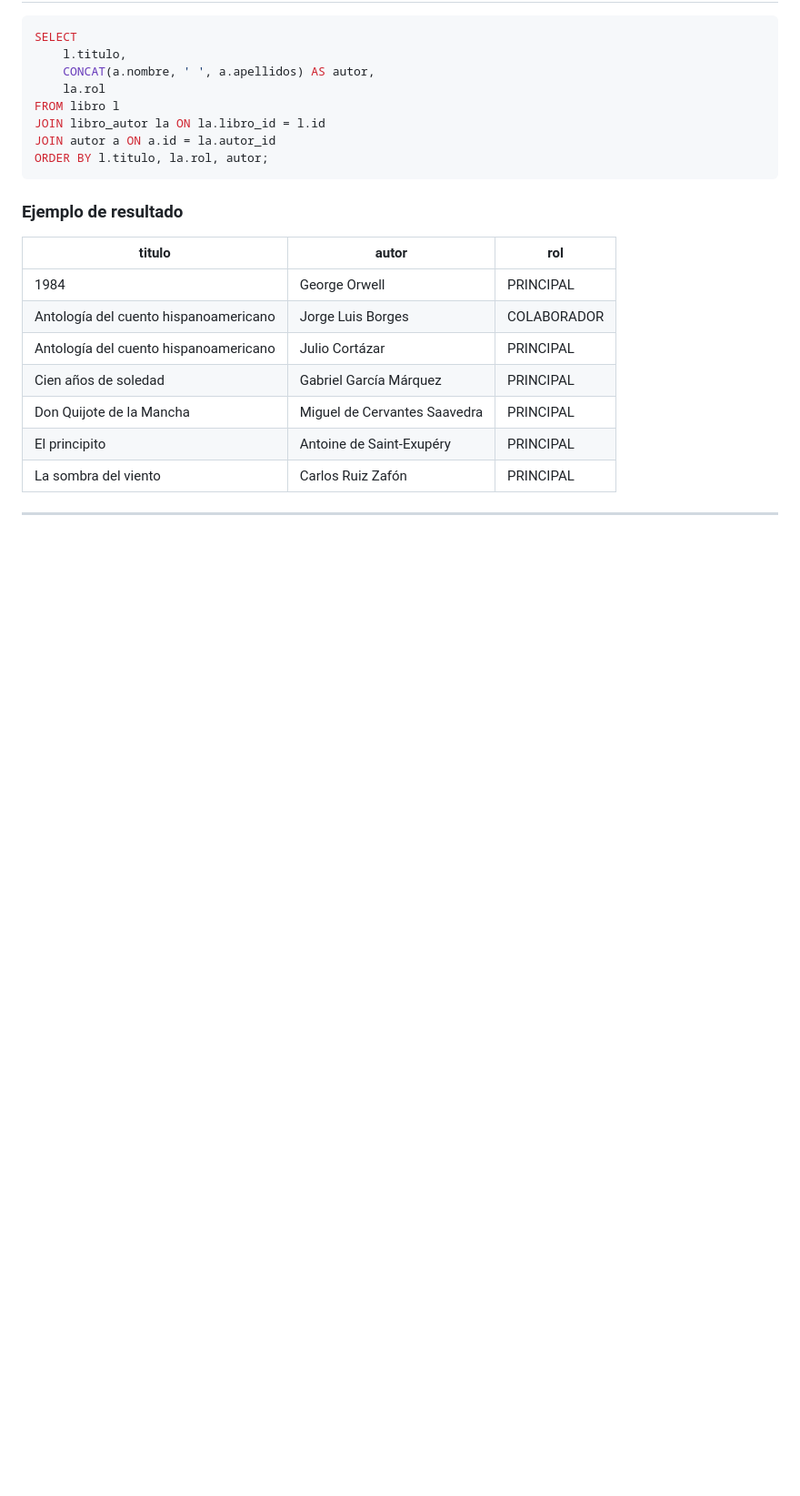
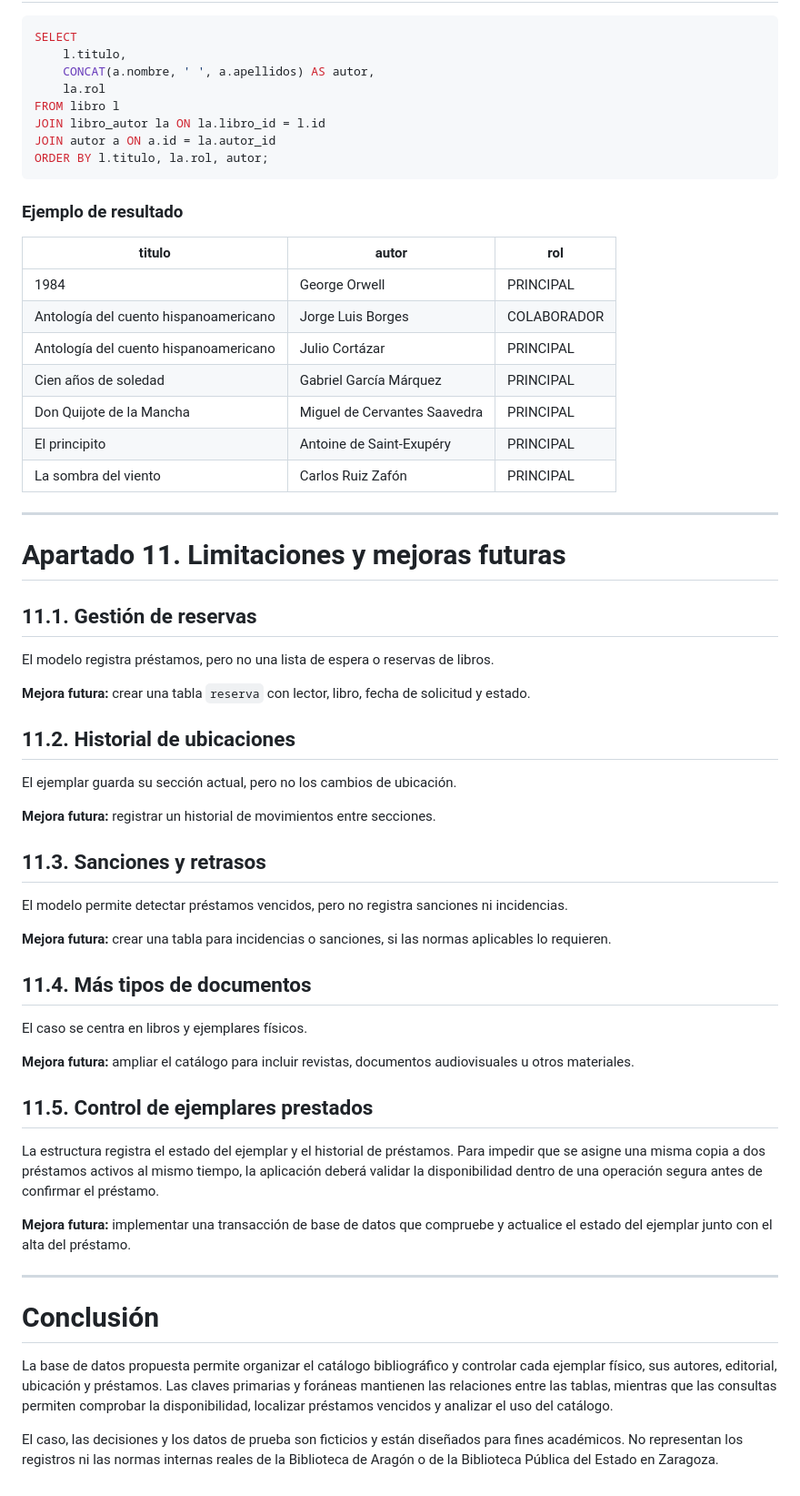
Before and after one commit to aaleexGH/Trabajo01RA6AlejandroEIzan, a Markdown page: doc/documentacion.md, the part around the change. Shown at 91% size. Drawn GitHub-style; blank space fills up the shorter version.

Commit message:
Apartado 11 escrito.

```diff
--- a/doc/documentacion.md
+++ b/doc/documentacion.md
@@ -1004,3 +1004,43 @@ ORDER BY l.titulo, la.rol, autor;
 | La sombra del viento | Carlos Ruiz Zafón | PRINCIPAL |
 
 ---
+
+# Apartado 11. Limitaciones y mejoras futuras
+
+## 11.1. Gestión de reservas
+
+El modelo registra préstamos, pero no una lista de espera o reservas de libros.
+
+**Mejora futura:** crear una tabla `reserva` con lector, libro, fecha de solicitud y estado.
+
+## 11.2. Historial de ubicaciones
+
+El ejemplar guarda su sección actual, pero no los cambios de ubicación.
+
+**Mejora futura:** registrar un historial de movimientos entre secciones.
+
+## 11.3. Sanciones y retrasos
+
+El modelo permite detectar préstamos vencidos, pero no registra sanciones ni incidencias.
+
+**Mejora futura:** crear una tabla para incidencias o sanciones, si las normas aplicables lo requieren.
+
+## 11.4. Más tipos de documentos
+
+El caso se centra en libros y ejemplares físicos.
+
+**Mejora futura:** ampliar el catálogo para incluir revistas, documentos audiovisuales u otros materiales.
+
+## 11.5. Control de ejemplares prestados
+
+La estructura registra el estado del ejemplar y el historial de préstamos. Para impedir que se asigne una misma copia a dos préstamos activos al mismo tiempo, la aplicación deberá validar la disponibilidad dentro de una operación segura antes de confirmar el préstamo.
+
+**Mejora futura:** implementar una transacción de base de datos que compruebe y actualice el estado del ejemplar junto con el alta del préstamo.
+
+---
+
+# Conclusión
+
+La base de datos propuesta permite organizar el catálogo bibliográfico y controlar cada ejemplar físico, sus autores, editorial, ubicación y préstamos. Las claves primarias y foráneas mantienen las relaciones entre las tablas, mientras que las consultas permiten comprobar la disponibilidad, localizar préstamos vencidos y analizar el uso del catálogo.
+
+El caso, las decisiones y los datos de prueba son ficticios y están diseñados para fines académicos. No representan los registros ni las normas internas reales de la Biblioteca de Aragón o de la Biblioteca Pública del Estado en Zaragoza.
```
